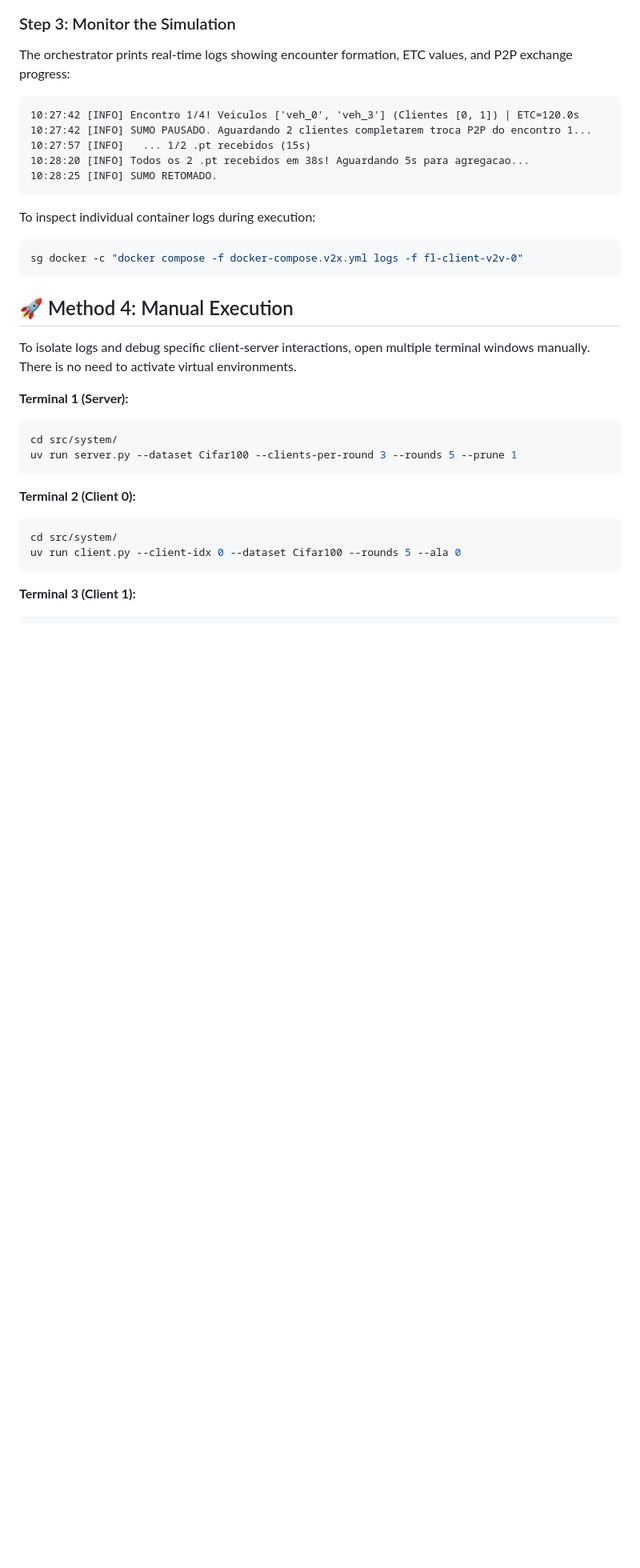
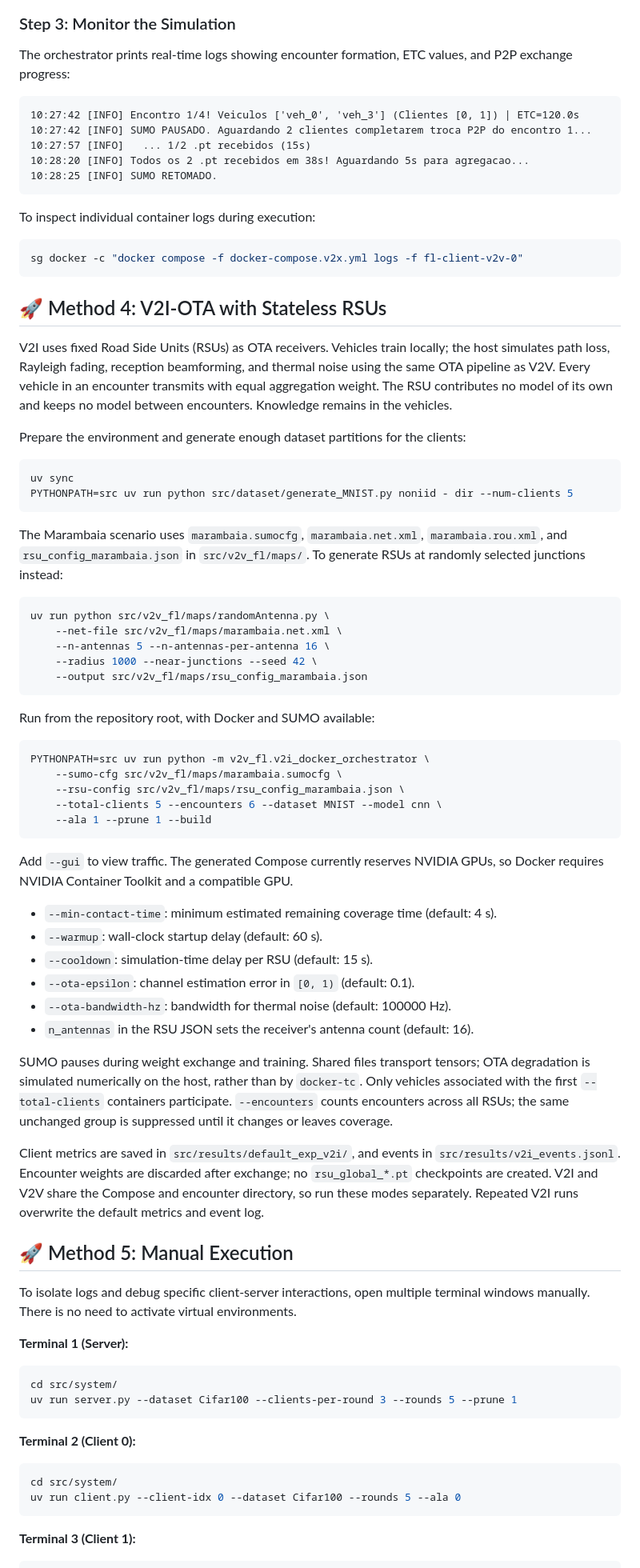
Before and after one commit to VeigarGit/FL_ServerPuma, a Markdown page: README.md, the part around one of its changes. Shown at 80% size. Rendered like a GitHub page; blank space fills up the shorter version.

Commit message:
docs(v2i): documentar execução com RSUs sem estado

````diff
--- a/README.md
+++ b/README.md
@@ -388,7 +388,66 @@ To inspect individual container logs during execution:
 sg docker -c "docker compose -f docker-compose.v2x.yml logs -f fl-client-v2v-0"
 ```
 
-## 🚀 Method 4: Manual Execution
+## 🚀 Method 4: V2I-OTA with Stateless RSUs
+
+V2I uses fixed Road Side Units (RSUs) as OTA receivers. Vehicles train locally;
+the host simulates path loss, Rayleigh fading, reception beamforming, and thermal
+noise using the same OTA pipeline as V2V. Every vehicle in an encounter transmits
+with equal aggregation weight. The RSU contributes no model of its own and keeps
+no model between encounters. Knowledge remains in the vehicles.
+
+Prepare the environment and generate enough dataset partitions for the clients:
+
+```bash
+uv sync
+PYTHONPATH=src uv run python src/dataset/generate_MNIST.py noniid - dir --num-clients 5
+```
+
+The Marambaia scenario uses `marambaia.sumocfg`, `marambaia.net.xml`,
+`marambaia.rou.xml`, and `rsu_config_marambaia.json` in `src/v2v_fl/maps/`.
+To generate RSUs at randomly selected junctions instead:
+
+```bash
+uv run python src/v2v_fl/maps/randomAntenna.py \
+    --net-file src/v2v_fl/maps/marambaia.net.xml \
+    --n-antennas 5 --n-antennas-per-antenna 16 \
+    --radius 1000 --near-junctions --seed 42 \
+    --output src/v2v_fl/maps/rsu_config_marambaia.json
+```
+
+Run from the repository root, with Docker and SUMO available:
+
+```bash
+PYTHONPATH=src uv run python -m v2v_fl.v2i_docker_orchestrator \
+    --sumo-cfg src/v2v_fl/maps/marambaia.sumocfg \
+    --rsu-config src/v2v_fl/maps/rsu_config_marambaia.json \
+    --total-clients 5 --encounters 6 --dataset MNIST --model cnn \
+    --ala 1 --prune 1 --build
+```
+
+Add `--gui` to view traffic. The generated Compose currently reserves NVIDIA
+GPUs, so Docker requires NVIDIA Container Toolkit and a compatible GPU.
+
+- `--min-contact-time`: minimum estimated remaining coverage time (default: 4 s).
+- `--warmup`: wall-clock startup delay (default: 60 s).
+- `--cooldown`: simulation-time delay per RSU (default: 15 s).
+- `--ota-epsilon`: channel estimation error in `[0, 1)` (default: 0.1).
+- `--ota-bandwidth-hz`: bandwidth for thermal noise (default: 100000 Hz).
+- `n_antennas` in the RSU JSON sets the receiver's antenna count (default: 16).
+
+SUMO pauses during weight exchange and training. Shared files transport tensors;
+OTA degradation is simulated numerically on the host, rather than by `docker-tc`.
+Only vehicles associated with the first `--total-clients` containers participate.
+`--encounters` counts encounters across all RSUs; the same unchanged group is
+suppressed until it changes or leaves coverage.
+
+Client metrics are saved in `src/results/default_exp_v2i/`, and events in
+`src/results/v2i_events.jsonl`. Encounter weights are discarded after exchange;
+no `rsu_global_*.pt` checkpoints are created. V2I and V2V share the Compose and
+encounter directory, so run these modes separately. Repeated V2I runs overwrite
+the default metrics and event log.
+
+## 🚀 Method 5: Manual Execution
 
 To isolate logs and debug specific client-server interactions, open multiple terminal windows manually. There is no need to activate virtual environments.
 
````
Also changed, not shown: other parts of README.md (+3 -3 lines).
